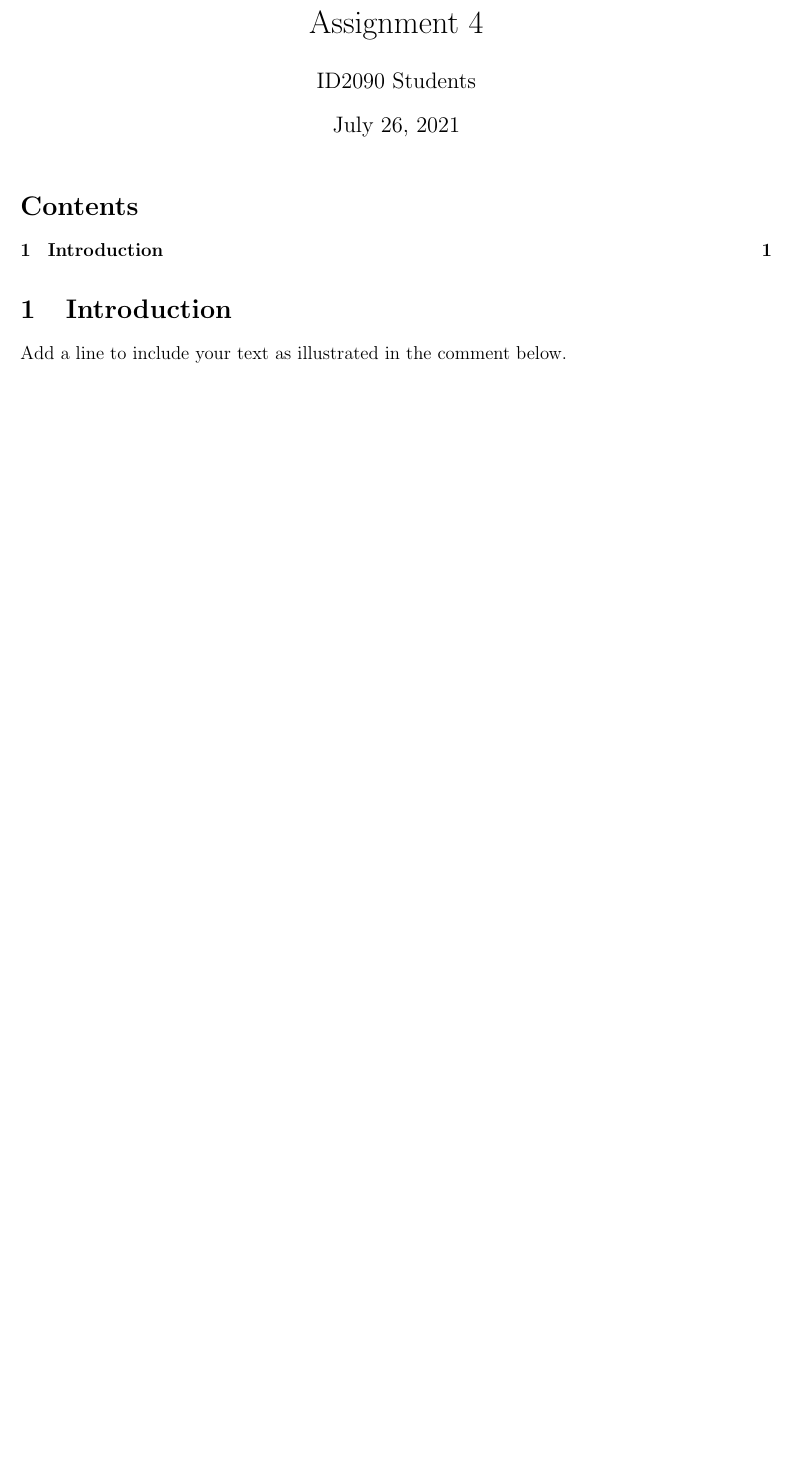
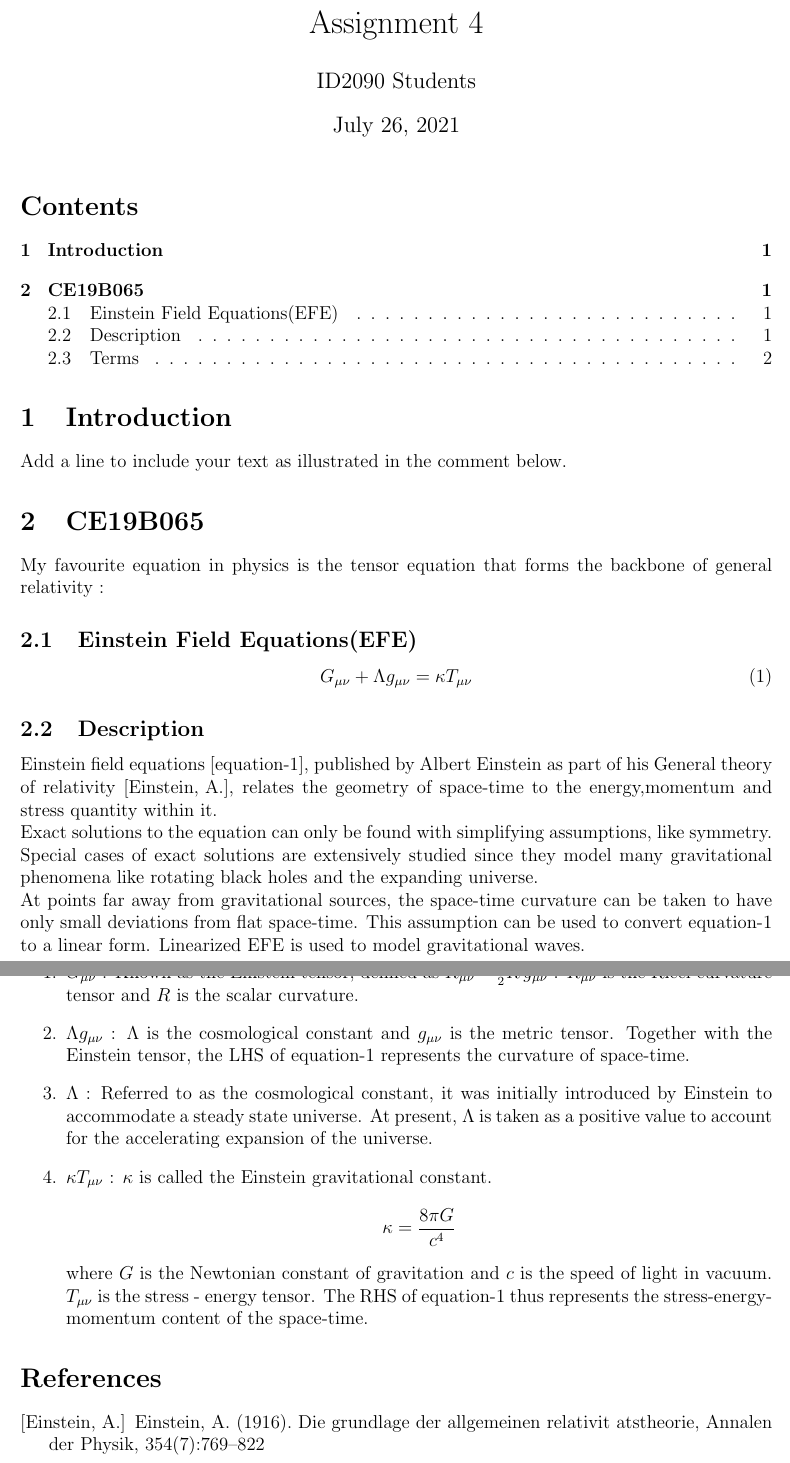
Before and after one commit to Manikandang4040/newrepo, a LaTeX document (first.tex, which reads CE19B065.tex): part of the page before the commit and two parts of pages 1 and 2 of 2 after it, the two joined at a grey line, cut so that both start at the same text, the shorter picture padded with empty space. Compiled offline with pdfLaTeX.

Commit message:
Adding changed first.tex and CE19B065.tex

```diff
--- /dev/null
+++ b/CE19B065.tex
@@ -0,0 +1,31 @@
+% Adding additional packages
+My favourite equation in physics is the tensor equation that forms the backbone of general relativity :
+\subsection{Einstein Field Equations(EFE)}
+
+\begin{equation}
+{  G_{\mu \nu}  } + {  \Lambda g_{\mu \nu}  } = {\kappa T_{\mu \nu}}
+\label{eqn:main}
+\end{equation}
+
+\subsection{Description}
+
+Einstein field equations [equation-\ref{eqn:main}], published by Albert Einstein as part of his General theory of relativity \cite{Einstein}, relates the geometry of space-time to the energy,momentum and stress quantity within it.
+
+Exact solutions to the equation can only be found with simplifying assumptions, like symmetry. Special cases of exact solutions are extensively studied since they model many gravitational phenomena like rotating black holes and the expanding universe.
+
+At points far away from gravitational sources, the space-time curvature can be taken to have only small deviations from flat space-time. This assumption can be used to convert equation-\ref{eqn:main} to a linear form. Linearized EFE is used to model gravitational waves.
+
+\subsection{Terms}
+
+\begin{enumerate}
+    \item $ G_{\mu \nu} $ : Known as the Einstein tensor, defined as $ R_{\mu \nu} - {1 \over 2}R \, g_{\mu \nu} $ . $ R_{\mu \nu} $ is the Ricci curvature tensor and $ R $ is the scalar curvature.
+    \item $ \Lambda g_{\mu \nu} $ : $ \Lambda $ is the cosmological  constant and $ g_{\mu \nu} $ is the metric tensor. Together with the Einstein tensor, the LHS of equation-\ref{eqn:main} represents the curvature of space-time.
+    \item $ \Lambda $ : Referred to as the cosmological constant, it was initially introduced by Einstein to accommodate a steady state universe. At present, $ \Lambda $ is taken as a positive value to account for the accelerating expansion of the universe.
+    \item $ \kappa T_{\mu \nu} $ : $ \kappa $ is called the Einstein gravitational constant. $$ \kappa = \frac{8 \pi G }{ c^4} \label{eqn:2}$$ where $ G $ is the Newtonian constant of gravitation and $ c $ is the speed of light in vacuum. $  T_{\mu \nu} $ is the stress - energy tensor. The RHS of equation-\ref{eqn:main} thus represents the stress-energy-momentum content of the space-time.
+\end{enumerate}
+
+\begin{thebibliography}{1}
+
+\bibitem[Einstein, A.]{Einstein} Einstein, A. (1916). Die      grundlage der allgemeinen relativit atstheorie, Annalen der Physik, 354(7):769–822
+
+\end{thebibliography}
--- a/first.tex
+++ b/first.tex
@@ -14,7 +14,7 @@
 \section{Introduction}
 Add a line to include your text as illustrated in the comment below.
 
-% \section{ME20B001}
-% \include{me20b001}
+\section{CE19B065}
+\input{CE19B065}
 
 \end{document}
```
